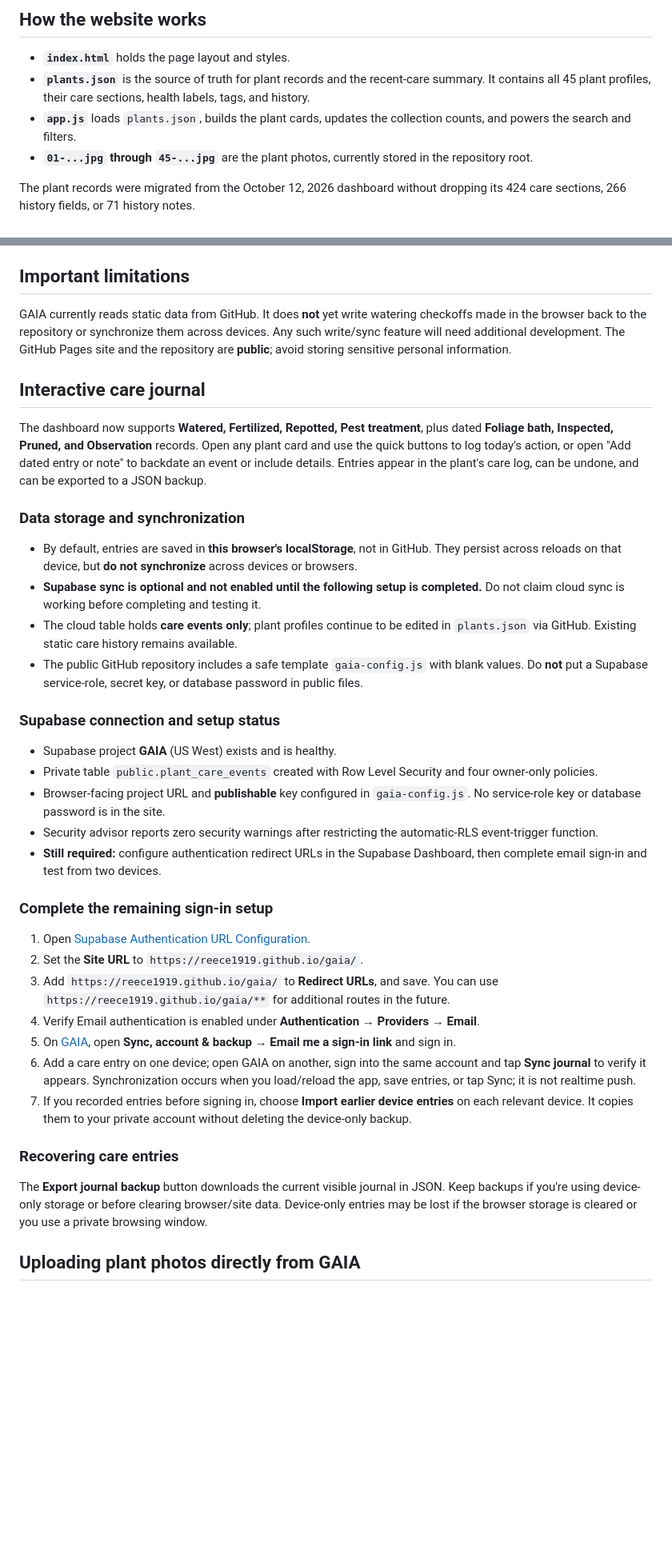
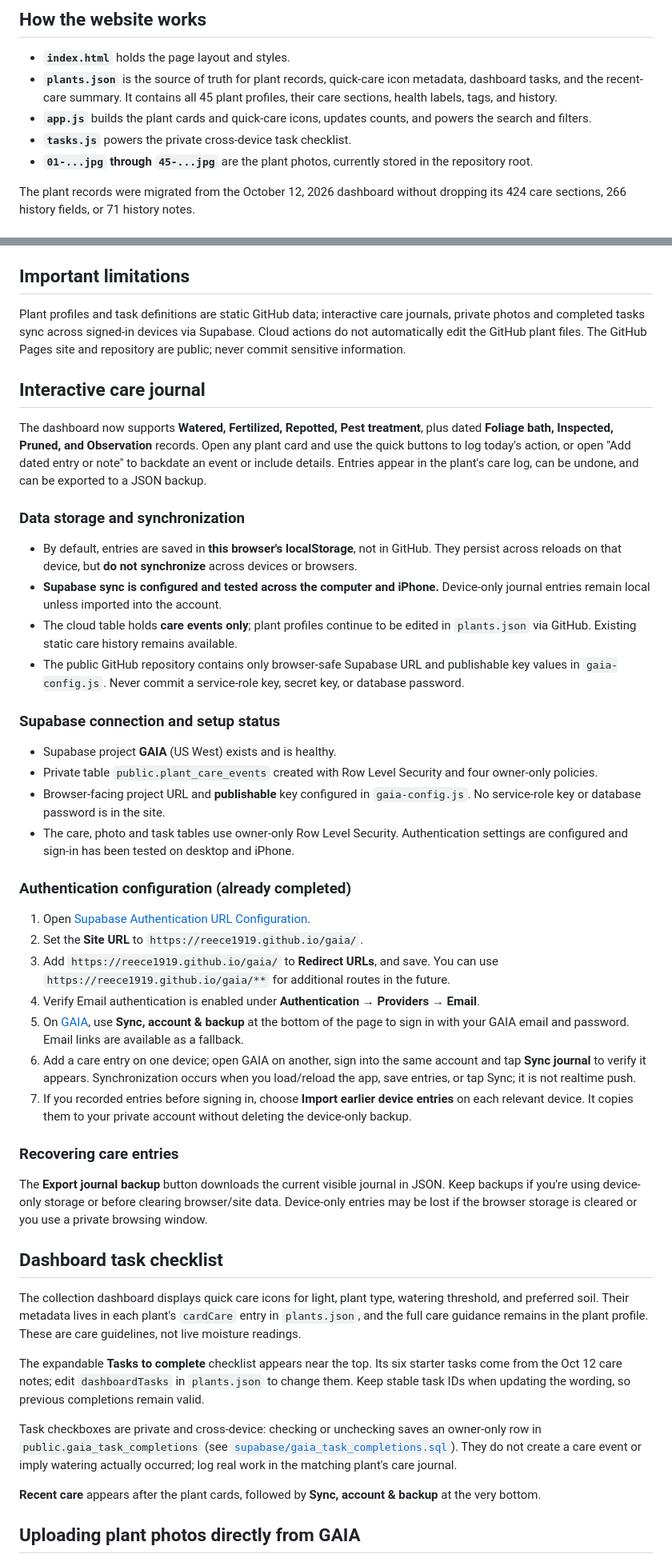
Before and after one commit to reece1919/gaia, a Markdown page: README.md, 2 parts joined by grey strips. Shown at 80% size. Drawn GitHub-style; blank space fills up the shorter version.

Commit message:
Document task checklist and updated GAIA navigation

```diff
--- a/README.md
+++ b/README.md
@@ -7,8 +7,9 @@ GAIA tracks a collection of 45 plants with photos, current health, care instruct
 ## How the website works
 
 - **`index.html`** holds the page layout and styles.
-- **`plants.json`** is the source of truth for plant records and the recent-care summary. It contains all 45 plant profiles, their care sections, health labels, tags, and history.
-- **`app.js`** loads `plants.json`, builds the plant cards, updates the collection counts, and powers the search and filters.
+- **`plants.json`** is the source of truth for plant records, quick-care icon metadata, dashboard tasks, and the recent-care summary. It contains all 45 plant profiles, their care sections, health labels, tags, and history.
+- **`app.js`** builds the plant cards and quick-care icons, updates counts, and powers the search and filters.
+- **`tasks.js`** powers the private cross-device task checklist.
 - **`01-...jpg` through `45-...jpg`** are the plant photos, currently stored in the repository root.
 
 The plant records were migrated from the October 12, 2026 dashboard without dropping its 424 care sections, 266 history fields, or 71 history notes.
@@ -28,7 +29,7 @@ To update a plant, edit the matching object in the `plants` array in `plants.jso
 
 ## Important limitations
 
-GAIA currently reads static data from GitHub. It does **not** yet write watering checkoffs made in the browser back to the repository or synchronize them across devices. Any such write/sync feature will need additional development. The GitHub Pages site and the repository are **public**; avoid storing sensitive personal information.
+Plant profiles and task definitions are static GitHub data; interactive care journals, private photos and completed tasks sync across signed-in devices via Supabase. Cloud actions do not automatically edit the GitHub plant files. The GitHub Pages site and repository are public; never commit sensitive information.
 
 
 ## Interactive care journal
@@ -38,31 +39,40 @@ The dashboard now supports **Watered, Fertilized, Repotted, Pest treatment**, pl
 ### Data storage and synchronization
 
 - By default, entries are saved in **this browser's localStorage**, not in GitHub. They persist across reloads on that device, but **do not synchronize** across devices or browsers.
-- **Supabase sync is optional and not enabled until the following setup is completed.** Do not claim cloud sync is working before completing and testing it.
+- **Supabase sync is configured and tested across the computer and iPhone.** Device-only journal entries remain local unless imported into the account.
 - The cloud table holds **care events only**; plant profiles continue to be edited in `plants.json` via GitHub. Existing static care history remains available.
-- The public GitHub repository includes a safe template `gaia-config.js` with blank values. Do **not** put a Supabase service-role, secret key, or database password in public files.
+- The public GitHub repository contains only browser-safe Supabase URL and publishable key values in `gaia-config.js`. Never commit a service-role key, secret key, or database password.
 
 ### Supabase connection and setup status
 
 - Supabase project **GAIA** (US West) exists and is healthy.
 - Private table `public.plant_care_events` created with Row Level Security and four owner-only policies.
 - Browser-facing project URL and **publishable** key configured in `gaia-config.js`. No service-role key or database password is in the site.
-- Security advisor reports zero security warnings after restricting the automatic-RLS event-trigger function.
-- **Still required:** configure authentication redirect URLs in the Supabase Dashboard, then complete email sign-in and test from two devices.
+- The care, photo and task tables use owner-only Row Level Security. Authentication settings are configured and sign-in has been tested on desktop and iPhone.
 
-### Complete the remaining sign-in setup
+### Authentication configuration (already completed)
 
 1. Open [Supabase Authentication URL Configuration](https://supabase.com/dashboard/project/zdurujqwhxqrwbhwzzxg/auth/url-configuration).
 2. Set the **Site URL** to `https://reece1919.github.io/gaia/`.
 3. Add `https://reece1919.github.io/gaia/` to **Redirect URLs**, and save. You can use `https://reece1919.github.io/gaia/**` for additional routes in the future.
 4. Verify Email authentication is enabled under **Authentication → Providers → Email**.
-5. On [GAIA](https://reece1919.github.io/gaia/), open **Sync, account & backup → Email me a sign-in link** and sign in.
+5. On [GAIA](https://reece1919.github.io/gaia/), use **Sync, account & backup** at the bottom of the page to sign in with your GAIA email and password. Email links are available as a fallback.
 6. Add a care entry on one device; open GAIA on another, sign into the same account and tap **Sync journal** to verify it appears. Synchronization occurs when you load/reload the app, save entries, or tap Sync; it is not realtime push.
 7. If you recorded entries before signing in, choose **Import earlier device entries** on each relevant device. It copies them to your private account without deleting the device-only backup.
 
 ### Recovering care entries
 
 The **Export journal backup** button downloads the current visible journal in JSON. Keep backups if you're using device-only storage or before clearing browser/site data. Device-only entries may be lost if the browser storage is cleared or you use a private browsing window.
+
+## Dashboard task checklist
+
+The collection dashboard displays quick care icons for light, plant type, watering threshold, and preferred soil. Their metadata lives in each plant's `cardCare` entry in `plants.json`, and the full care guidance remains in the plant profile. These are care guidelines, not live moisture readings.
+
+The expandable **Tasks to complete** checklist appears near the top. Its six starter tasks come from the Oct 12 care notes; edit `dashboardTasks` in `plants.json` to change them. Keep stable task IDs when updating the wording, so previous completions remain valid.
+
+Task checkboxes are private and cross-device: checking or unchecking saves an owner-only row in `public.gaia_task_completions` (see [`supabase/gaia_task_completions.sql`](supabase/gaia_task_completions.sql)). They do not create a care event or imply watering actually occurred; log real work in the matching plant's care journal.
+
+**Recent care** appears after the plant cards, followed by **Sync, account & backup** at the very bottom.
 
 ## Uploading plant photos directly from GAIA
 
```
